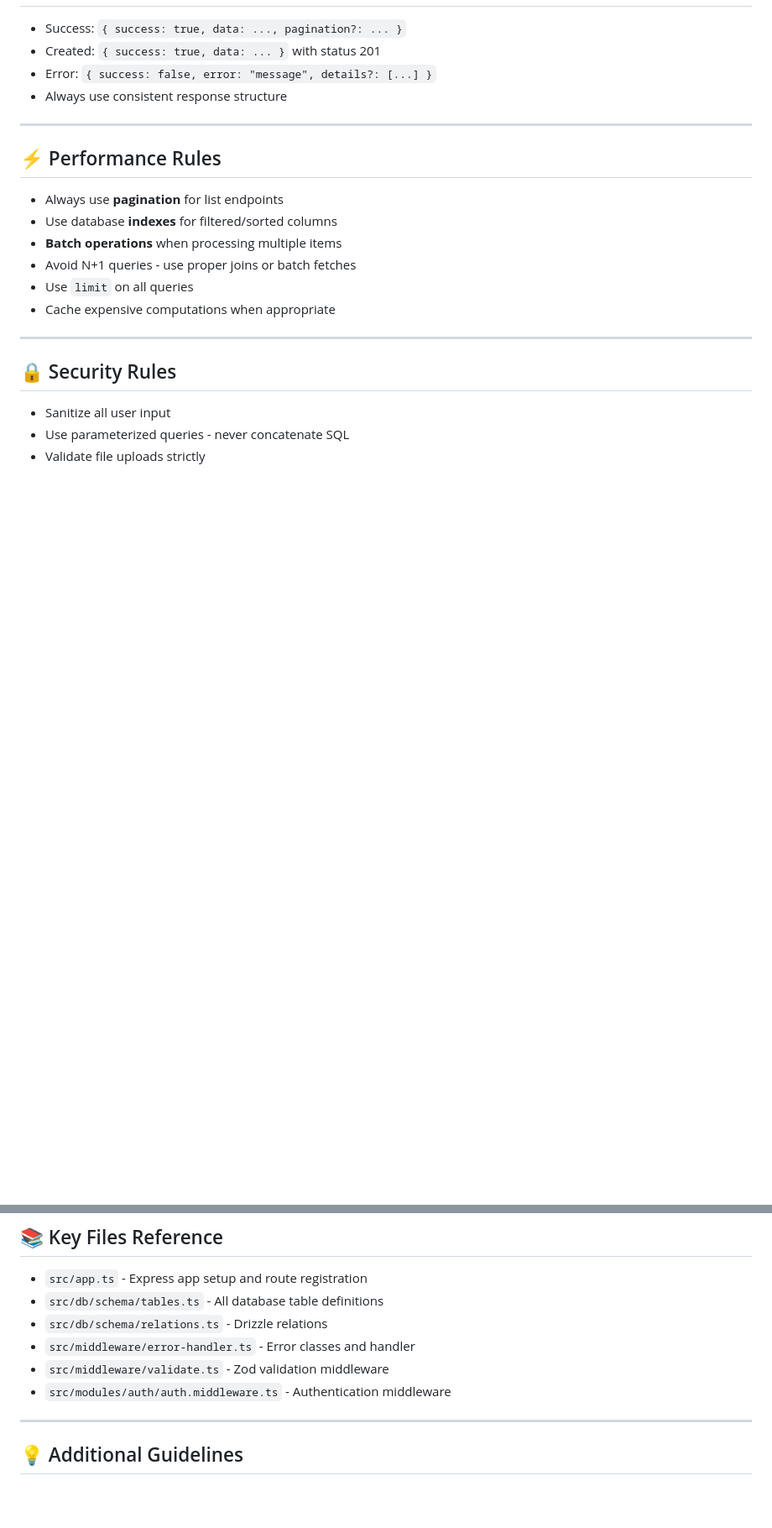
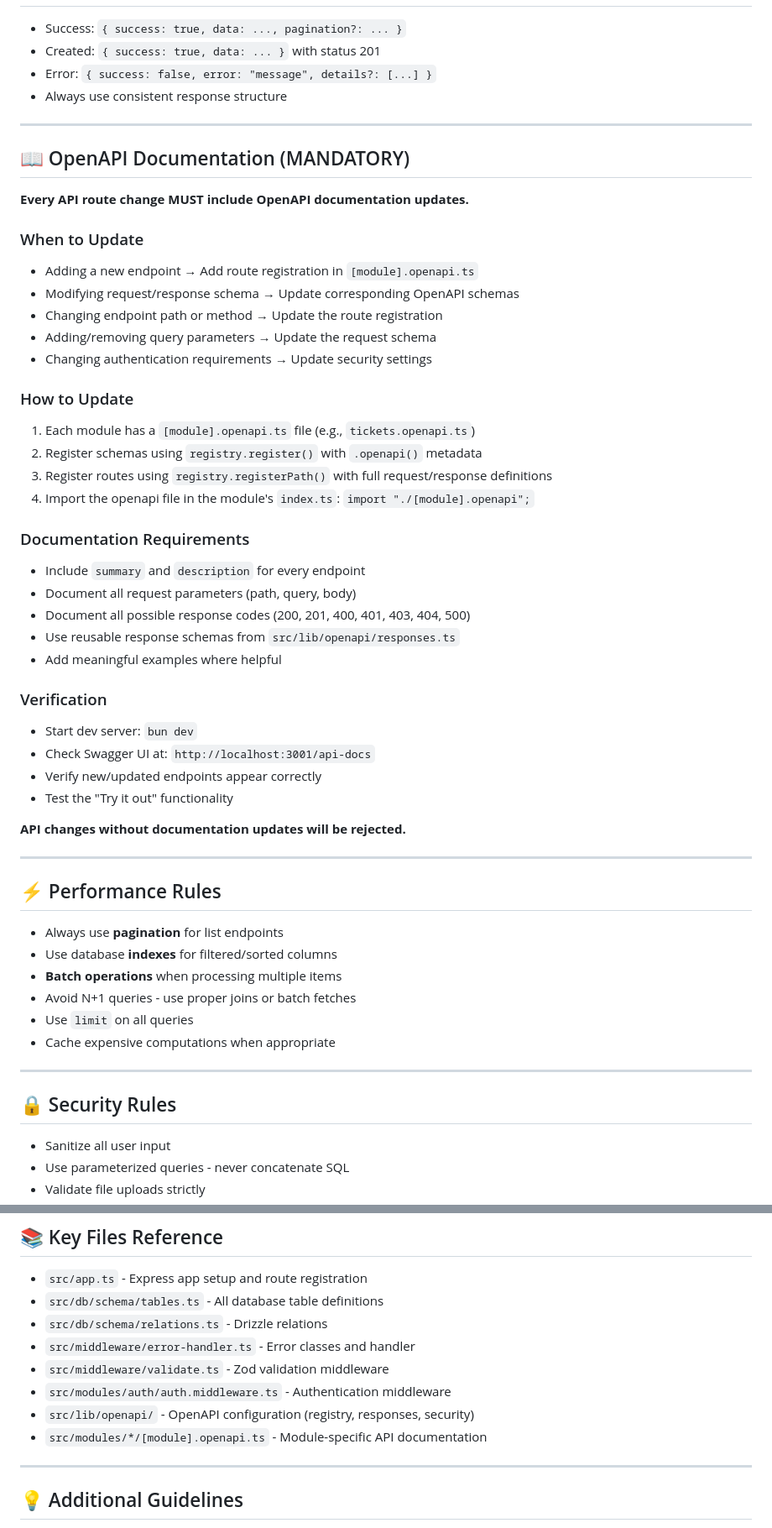
Before and after one commit to ehsan18t/insight-desk, a Markdown page: .github/copilot-instructions.md, 2 parts joined by grey strips. Shown: that part at 84% size. Rendered like a GitHub page; blank space fills up the shorter version.

Commit message:
docs: enforce OpenAPI documentation and smaller commits in copilot instructions
- Add mandatory OpenAPI documentation section with detailed guidelines
- Enforce atomic commits strategy (small, logical chunks)
- Update New Feature Checklist with OpenAPI and commit requirements
- Add openapi files to Key Files Reference

```diff
--- a/.github/copilot-instructions.md
+++ b/.github/copilot-instructions.md
@@ -131,6 +140,40 @@
 
 ---
 
+## 📖 OpenAPI Documentation (MANDATORY)
+
+**Every API route change MUST include OpenAPI documentation updates.**
+
+### When to Update
+- Adding a new endpoint → Add route registration in `[module].openapi.ts`
+- Modifying request/response schema → Update corresponding OpenAPI schemas
+- Changing endpoint path or method → Update the route registration
+- Adding/removing query parameters → Update the request schema
+- Changing authentication requirements → Update security settings
+
+### How to Update
+1. Each module has a `[module].openapi.ts` file (e.g., `tickets.openapi.ts`)
+2. Register schemas using `registry.register()` with `.openapi()` metadata
+3. Register routes using `registry.registerPath()` with full request/response definitions
+4. Import the openapi file in the module's `index.ts`: `import "./[module].openapi";`
+
+### Documentation Requirements
+- Include `summary` and `description` for every endpoint
+- Document all request parameters (path, query, body)
+- Document all possible response codes (200, 201, 400, 401, 403, 404, 500)
+- Use reusable response schemas from `src/lib/openapi/responses.ts`
+- Add meaningful examples where helpful
+
+### Verification
+- Start dev server: `bun dev`
+- Check Swagger UI at: `http://localhost:3001/api-docs`
+- Verify new/updated endpoints appear correctly
+- Test the "Try it out" functionality
+
+**API changes without documentation updates will be rejected.**
+
+---
+
 ## ⚡ Performance Rules
 
 - Always use **pagination** for list endpoints
@@ -223,6 +268,8 @@ bun run db:studio     # Drizzle Studio
 - `src/middleware/error-handler.ts` - Error classes and handler
 - `src/middleware/validate.ts` - Zod validation middleware
 - `src/modules/auth/auth.middleware.ts` - Authentication middleware
+- `src/lib/openapi/` - OpenAPI configuration (registry, responses, security)
+- `src/modules/*/[module].openapi.ts` - Module-specific API documentation
 
 ---
 
```
Also changed, not shown: other parts of .github/copilot-instructions.md (+14 -3 lines).
